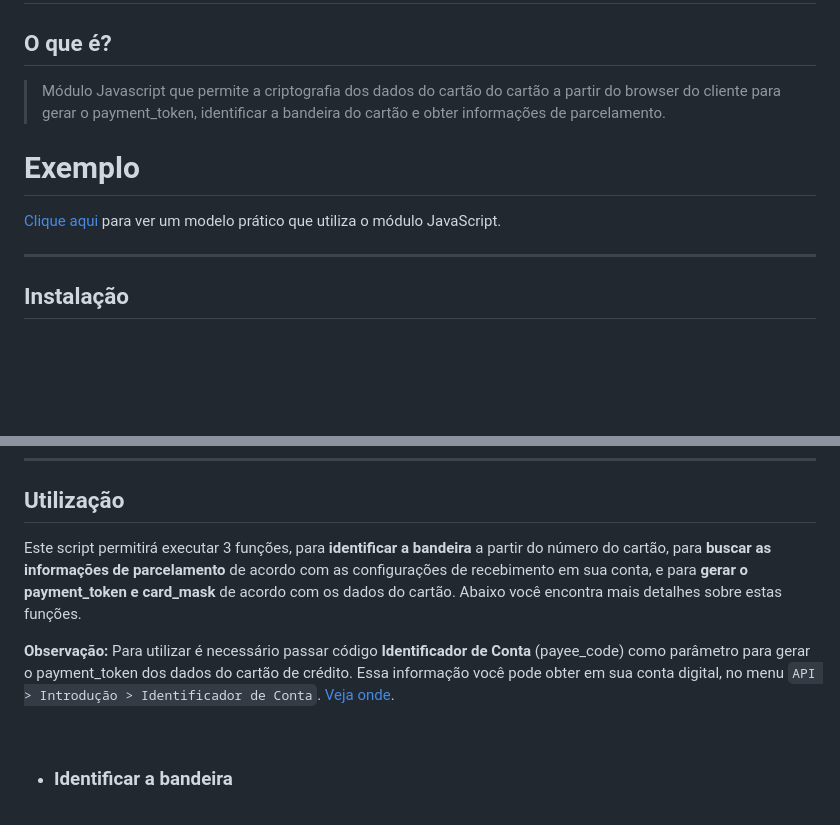
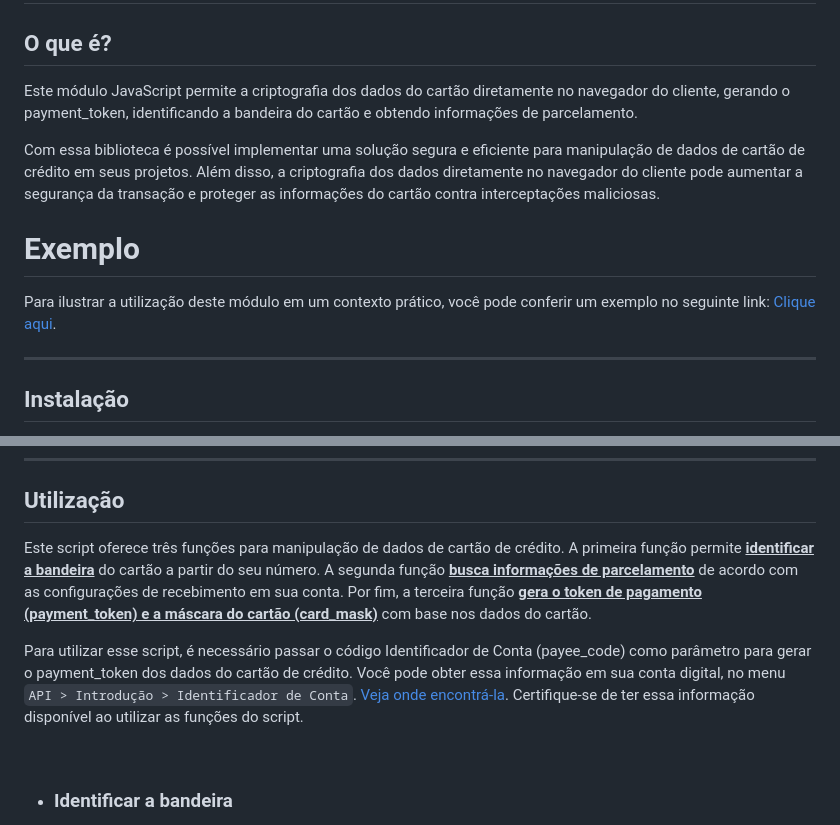
Before and after one commit to efipay/js-payment-token-efi, a Markdown page: README.md, 2 parts joined by grey strips. Drawn GitHub-style; blank space fills up the shorter version.

Commit message:
📚 docs: Atualizaçao do README

```diff
--- a/README.md
+++ b/README.md
@@ -3,11 +3,12 @@
 
 ## O que é?
 
-> Módulo Javascript que permite a criptografia dos dados do cartão do cartão a partir do browser do cliente para gerar o payment_token, identificar a bandeira do cartão e obter informações de parcelamento.
+Este módulo JavaScript permite a criptografia dos dados do cartão diretamente no navegador do cliente, gerando o payment_token, identificando a bandeira do cartão e obtendo informações de parcelamento.
+
+Com essa biblioteca é possível implementar uma solução segura e eficiente para manipulação de dados de cartão de crédito em seus projetos. Além disso, a criptografia dos dados diretamente no navegador do cliente pode aumentar a segurança da transação e proteger as informações do cartão contra interceptações maliciosas.
 
 # Exemplo
-
-<a href='https://efipay.github.io/script-payment-token-efi/' target ='_blank'>Clique aqui</a> para ver um modelo prático que utiliza o módulo JavaScript.
+Para ilustrar a utilização deste módulo em um contexto prático, você pode conferir um exemplo no seguinte link: <a href='https://efipay.github.io/script-payment-token-efi/' target ='_blank'>Clique aqui</a>.
 
 ___
 
@@ -28,10 +29,9 @@ ___
 
 ## **Utilização**
 
-Este script permitirá executar 3 funções, para **identificar a bandeira** a partir do número do cartão, para **buscar as informações de parcelamento** de acordo com as configurações de recebimento em sua conta, e para **gerar o payment_token e card_mask** de acordo com os dados do cartão. Abaixo você encontra mais detalhes sobre estas funções.
+Este script oferece três funções para manipulação de dados de cartão de crédito. A primeira função permite <ins>**identificar a bandeira**</ins> do cartão a partir do seu número. A segunda função <ins>**busca informações de parcelamento**</ins> de acordo com as configurações de recebimento em sua conta. Por fim, a terceira função <ins>**gera o token de pagamento (payment_token) e a máscara do cartão (card_mask)**</ins> com base nos dados do cartão.
 
-**Observação:**
-	Para utilizar é necessário passar código **Identificador de Conta** (payee_code) como parâmetro para gerar o payment_token dos dados do cartão de crédito. Essa informação você pode obter em sua conta digital, no menu `API > Introdução > Identificador de Conta`. <a href='https://s3.amazonaws.com/gerencianet-pub-prod-1/printscreen/2023/03/08/matheus.rodrigues/24fa15-dda30019-a643-409e-8813-c7cc68adcc40.png' target='_blank'>Veja onde</a>.
+Para utilizar esse script, é necessário passar o código Identificador de Conta (payee_code) como parâmetro para gerar o payment_token dos dados do cartão de crédito. Você pode obter essa informação em sua conta digital, no menu `API > Introdução > Identificador de Conta`. <a href='https://s3.amazonaws.com/gerencianet-pub-prod-1/printscreen/2023/03/08/matheus.rodrigues/24fa15-dda30019-a643-409e-8813-c7cc68adcc40.png' target='_blank'>Veja onde encontrá-la</a>. Certifique-se de ter essa informação disponível ao utilizar as funções do script.
 
 <br>
 
```
